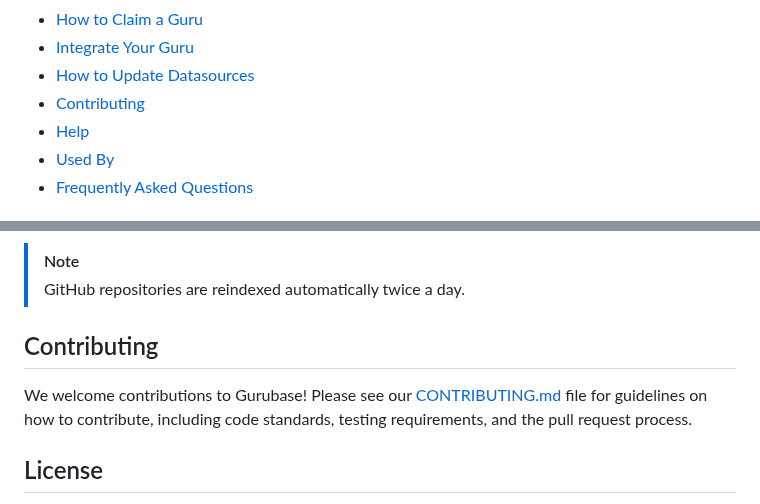
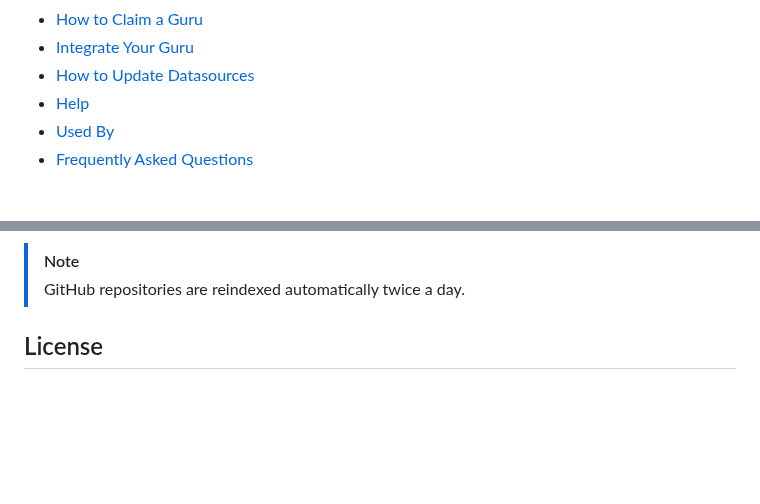
Before and after one commit to Gurubase/gurubase, a Markdown page: README.md, 2 parts joined by grey strips. Rendered like a GitHub page; blank space fills up the shorter version.

```diff
--- a/README.md
+++ b/README.md
@@ -32,7 +32,6 @@
 - [How to Claim a Guru](#how-to-claim-a-guru)
 - [Integrate Your Guru](#integrate-your-guru)
 - [How to Update Datasources](#how-to-update-datasources)
-- [Contributing](#contributing)
 - [Help](#help)
 - [Used By](#used-by)
 - [Frequently Asked Questions](#frequently-asked-questions)
@@ -129,10 +128,6 @@ You can also see the "Last Index Date" on the URL pages.
 
 > [!NOTE]
 > GitHub repositories are reindexed automatically twice a day.
-
-## Contributing
-
-We welcome contributions to Gurubase! Please see our [CONTRIBUTING.md](CONTRIBUTING.md) file for guidelines on how to contribute, including code standards, testing requirements, and the pull request process.
 
 ## License
 
```
